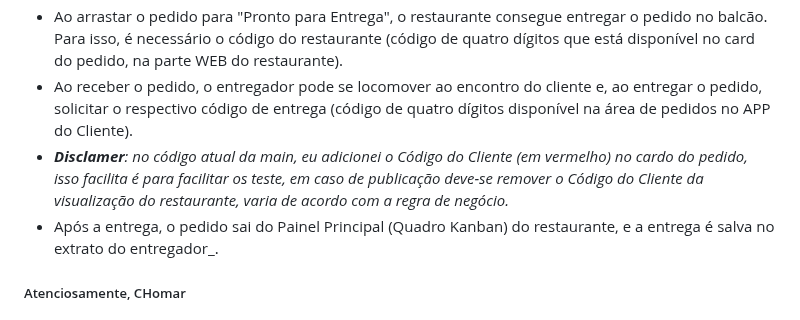
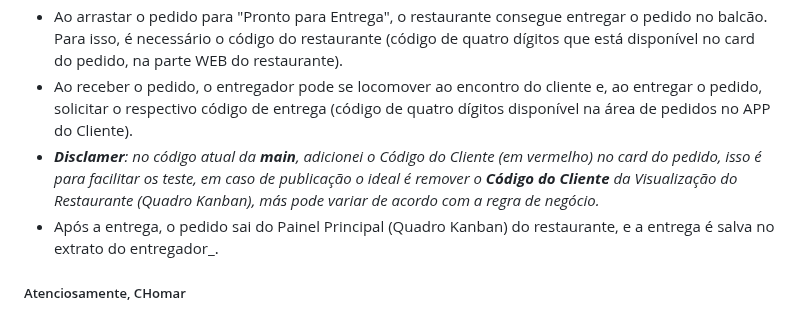
Before and after one commit to carloshomar/appdelivery, a Markdown page: README.md, the part around the change. Drawn GitHub-style.

```diff
--- a/README.md
+++ b/README.md
@@ -193,7 +193,7 @@ No arquivo <a href="Frontend/AppComida/config/config.tsx">_Frontend/AppComida/co
 - Enquanto o pedido está no estágio de "Em produção", o entregador se locomove até o estabelecimento e consegue sinalizar no AppEntrega que chegou ao estabelecimento. O restaurante recebe essa alteração no status do pedido.
 - Ao arrastar o pedido para "Pronto para Entrega", o restaurante consegue entregar o pedido no balcão. Para isso, é necessário o código do restaurante (código de quatro dígitos que está disponível no card do pedido, na parte WEB do restaurante).
 - Ao receber o pedido, o entregador pode se locomover ao encontro do cliente e, ao entregar o pedido, solicitar o respectivo código de entrega (código de quatro dígitos disponível na área de pedidos no APP do Cliente).
-- _**Disclamer**: no código atual da main, eu adicionei o Código do Cliente (em vermelho) no cardo do pedido, isso facilita é para facilitar os teste, em caso de publicação deve-se remover o Código do Cliente da visualização do restaurante, varia de acordo com a regra de negócio._
+- _**Disclamer**: no código atual da **main**, adicionei o Código do Cliente (em vermelho) no card do pedido, isso é para facilitar os teste, em caso de publicação o ideal é remover o **Código do Cliente** da Visualização do Restaurante (Quadro Kanban), más pode variar de acordo com a regra de negócio._
 - Após a entrega, o pedido sai do Painel Principal (Quadro Kanban) do restaurante, e a entrega é salva no extrato do entregador_.
 
 
```
